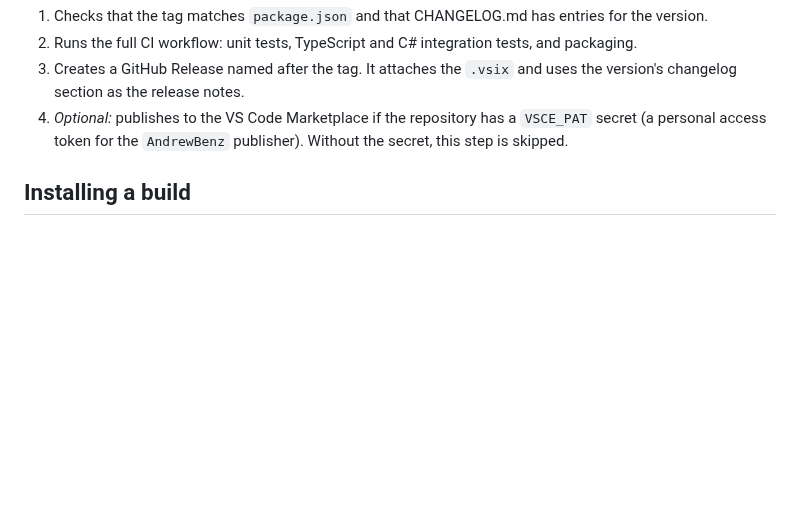
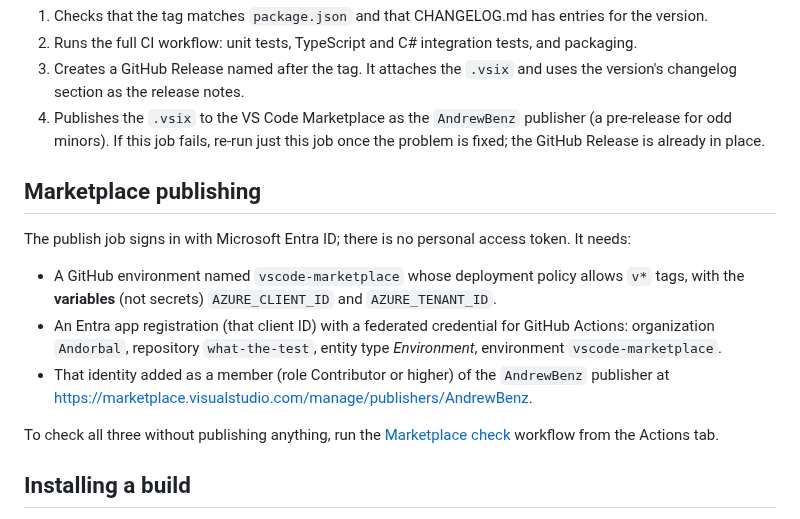
Before and after one commit to Andorbal/what-the-test, a Markdown page: RELEASING.md, the part around the change. GitHub-like rendering; blank space fills up the shorter version.

```diff
--- a/RELEASING.md
+++ b/RELEASING.md
@@ -66,9 +66,28 @@ which:
    and packaging.
 3. Creates a GitHub Release named after the tag. It attaches the `.vsix` and
    uses the version's changelog section as the release notes.
-4. *Optional:* publishes to the VS Code Marketplace if the repository has a
-   `VSCE_PAT` secret (a personal access token for the `AndrewBenz` publisher).
-   Without the secret, this step is skipped.
+4. Publishes the `.vsix` to the VS Code Marketplace as the `AndrewBenz`
+   publisher (a pre-release for odd minors). If this job fails, re-run just
+   this job once the problem is fixed; the GitHub Release is already in place.
+
+## Marketplace publishing
+
+The publish job signs in with Microsoft Entra ID; there is no personal access
+token. It needs:
+
+- A GitHub environment named `vscode-marketplace` whose deployment policy
+  allows `v*` tags, with the **variables** (not secrets) `AZURE_CLIENT_ID` and
+  `AZURE_TENANT_ID`.
+- An Entra app registration (that client ID) with a federated credential for
+  GitHub Actions: organization `Andorbal`, repository `what-the-test`, entity
+  type *Environment*, environment `vscode-marketplace`.
+- That identity added as a member (role Contributor or higher) of the
+  `AndrewBenz` publisher at
+  <https://marketplace.visualstudio.com/manage/publishers/AndrewBenz>.
+
+To check all three without publishing anything, run the
+[Marketplace check](.github/workflows/marketplace-check.yml) workflow from the
+Actions tab.
 
 ## Installing a build
 
```
Also changed, not shown: CHANGELOG.md (+11 -4 lines), README.md (+1 -1 lines), media/icon.png (added), 7 other files.
